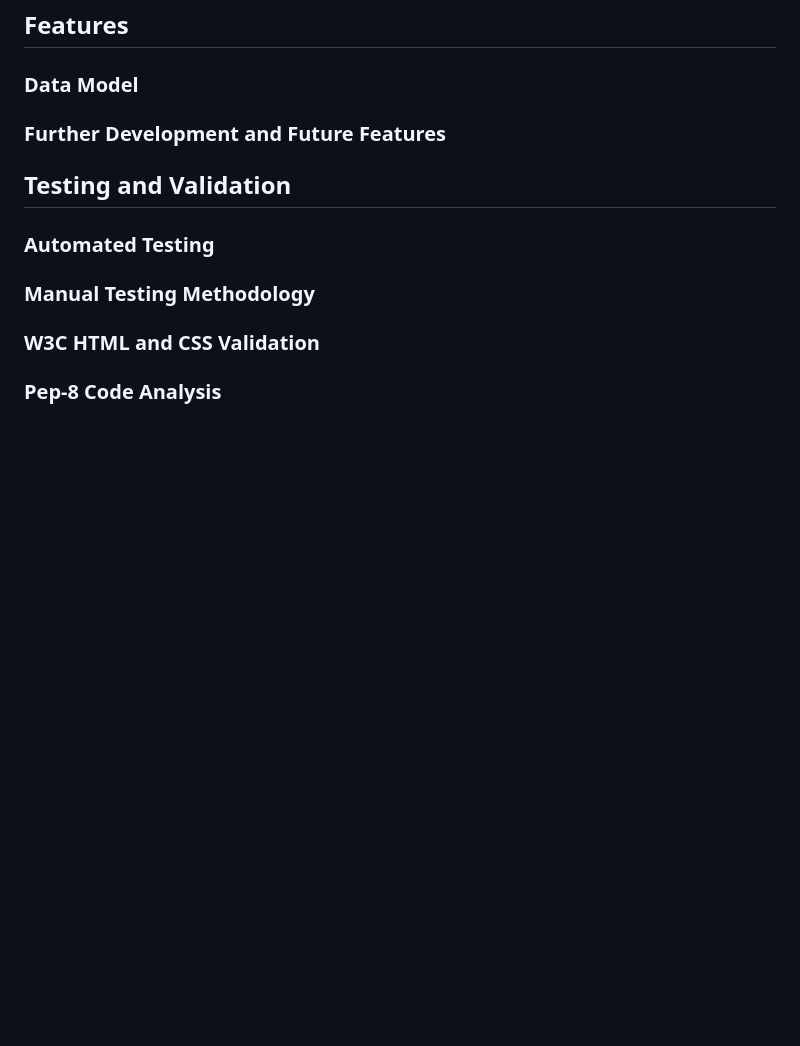
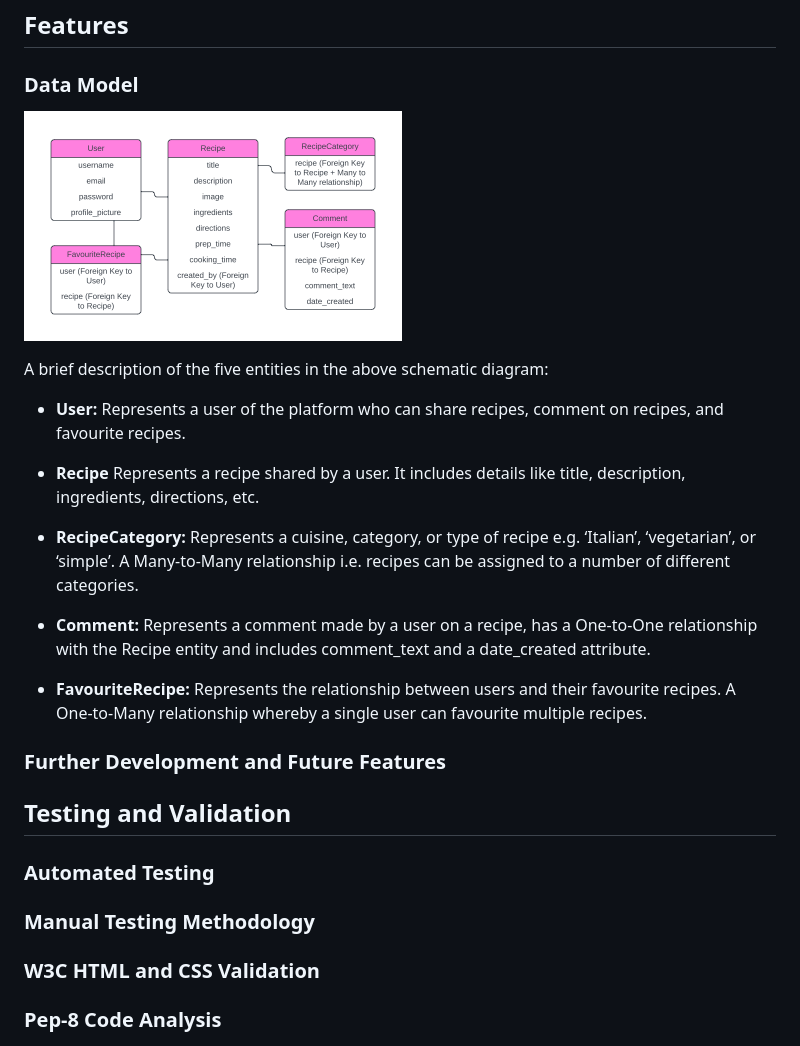
Before and after one commit to klchambers/pp4, a Markdown page: README.md, the part around the change. GitHub-like rendering; pictures changed too: documentation/database_schema.png (added); blank space fills up the shorter version.

Commit message:
Docs: Create documentation directory and update README.md

```diff
--- a/README.md
+++ b/README.md
@@ -75,7 +75,19 @@ The program has been deployed to Heroku and can be accessed [here](https://pp4as
 
 ### Data Model
 
+![Application database schematic](documentation/database_schema.png)
 
+A brief description of the five entities in the above schematic diagram:
+
+* **User:** Represents a user of the platform who can share recipes, comment on recipes, and favourite recipes.
+
+* **Recipe** Represents a recipe shared by a user. It includes details like title, description, ingredients, directions, etc.
+
+* **RecipeCategory:** Represents a cuisine, category, or type of recipe e.g. ‘Italian’, ‘vegetarian’, or ‘simple’. A Many-to-Many relationship i.e. recipes can be assigned to a number of different categories.
+
+* **Comment:** Represents a comment made by a user on a recipe, has a One-to-One relationship with the Recipe entity and includes comment_text and a date_created attribute.
+
+* **FavouriteRecipe:** Represents the relationship between users and their favourite recipes. A One-to-Many relationship whereby a single user can favourite multiple recipes.
 
 <a id=further-development-and-future-features></a>
 
```
